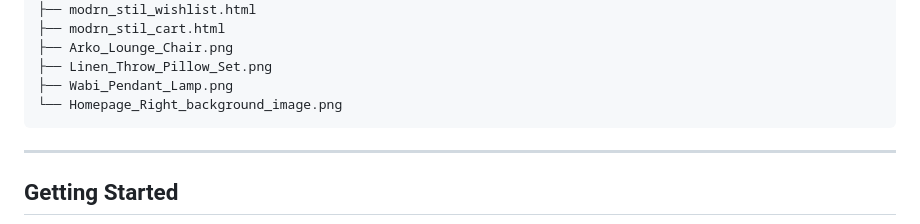
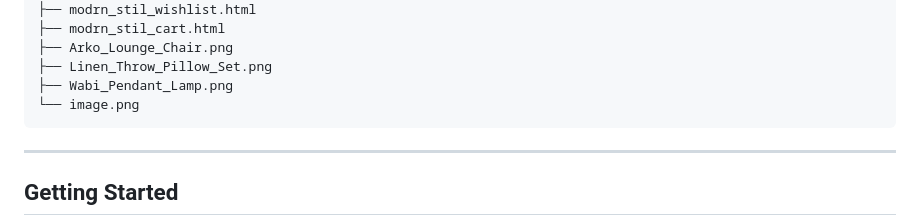
Before and after one commit to Jeremy-Aragon/Web-and-Software-Development, a Markdown page: Web Development/MODRN STIL/README.md, the part around the change. Drawn GitHub-style.

````diff
--- a/Web Development/MODRN STIL/README.md
+++ b/Web Development/MODRN STIL/README.md
@@ -83,7 +83,7 @@ modrn-stil/
 ├── Arko_Lounge_Chair.png
 ├── Linen_Throw_Pillow_Set.png
 ├── Wabi_Pendant_Lamp.png
-└── Homepage_Right_background_image.png
+└── image.png
 ```
 
 ---
````
